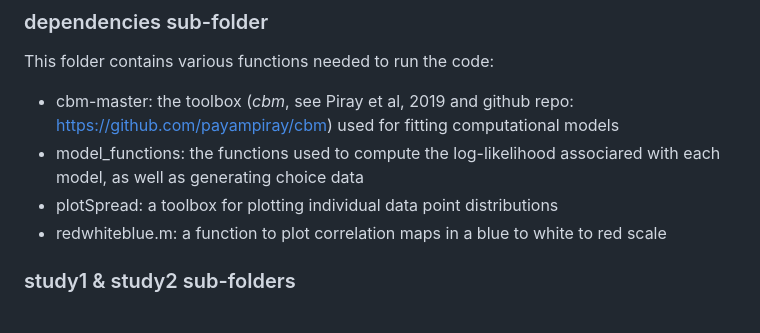
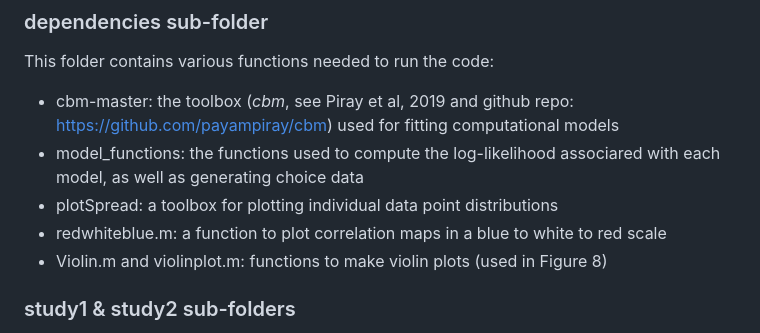
Before and after one commit to ccharpen/OL_EL_behavior, a Markdown page: README.md, the part around the change. Rendered like a GitHub page.

```diff
--- a/README.md
+++ b/README.md
@@ -20,6 +20,7 @@ This folder contains various functions needed to run the code:
 - model_functions: the functions used to compute the log-likelihood associared with each model, as well as generating choice data
 - plotSpread: a toolbox for plotting individual data point distributions
 - redwhiteblue.m: a function to plot correlation maps in a blue to white to red scale
+- Violin.m and violinplot.m: functions to make violin plots (used in Figure 8)
 
 ### study1 & study2 sub-folders
 These folders contain the different steps of the analysis, and corresponding output files, for each step:
```
